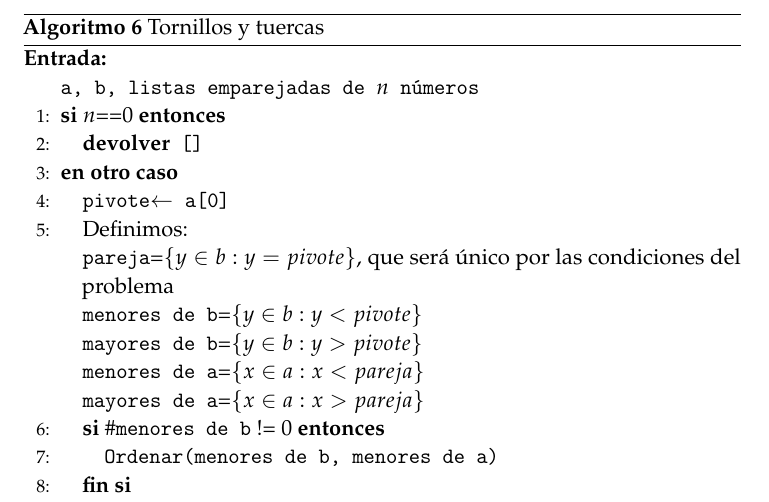
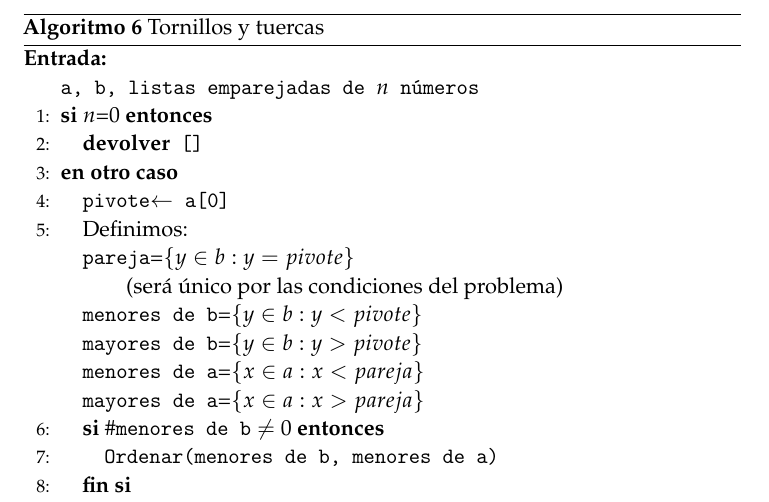
Before and after one commit to JCEntrena/Divide-y-Venceras, a LaTeX paper (tex/memoria.tex): part of page 17 of 26, cut so that both start at the same text. Compiled offline with pdfLaTeX.

Commit message:
Retoques++

```diff
--- a/tex/memoria.tex
+++ b/tex/memoria.tex
@@ -499,16 +499,17 @@ A continuación mostramos una implementación en el lenguaje Ruby:
 	\begin{algorithmic}[1]
 	  \REQUIRE \ \\
 	    \texttt{a, b, listas emparejadas de $n$ números}\\
-	  \IF{$n$==0}
+	  \IF{$n$=0}
 	    \RETURN {\texttt{[]}}
 	  \ELSE
 	    \STATE{\texttt{pivote$\leftarrow$ a[0]}}
 	    \STATE{Definimos:\\
-	      \texttt{pareja}=$\{y\in b : y=pivote\}$, que será único por las condiciones del problema\\
+	      \texttt{pareja}=$\{y\in b : y=pivote\}$\\
+	      \qquad (será único por las condiciones del problema)\\
 	      \texttt{menores de b}=$\{y\in b : y<pivote\}$\\
 	      \texttt{mayores de b}=$\{y\in b : y>pivote\}$\\
 	      \texttt{menores de a}=$\{x\in a : x<pareja\}$\\
 	      \texttt{mayores de a}=$\{x\in a : x>pareja\}$\\}
-	  \IF{\#\texttt{menores de b} != 0}
+	  \IF{\#\texttt{menores de b} $\neq$ 0}
 	    \STATE{\texttt{Ordenar(menores de b, menores de a)}}
 	  \ENDIF \\
```
Also changed, not shown: tex/memoria.tex (2 more changed lines).
